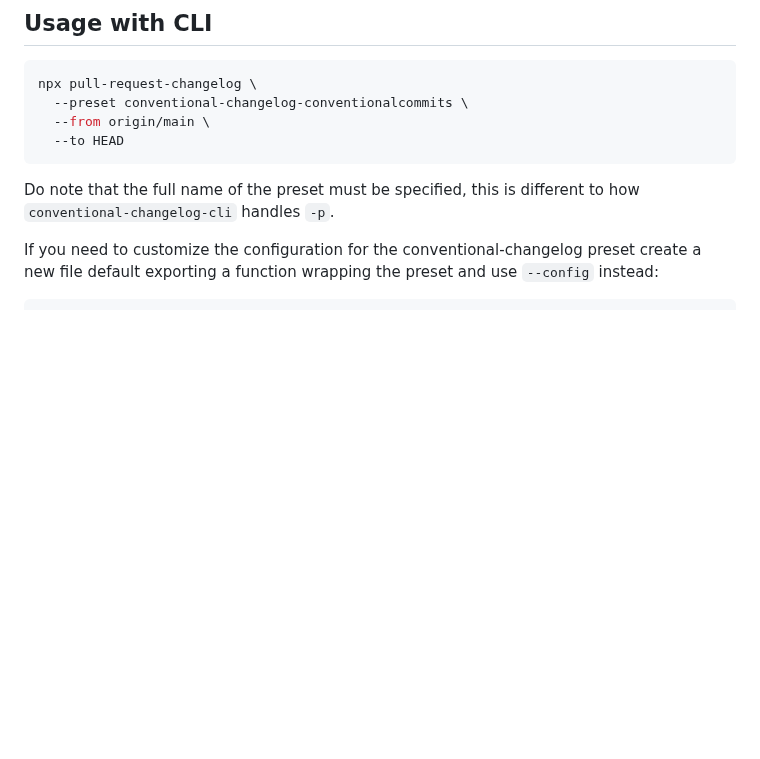
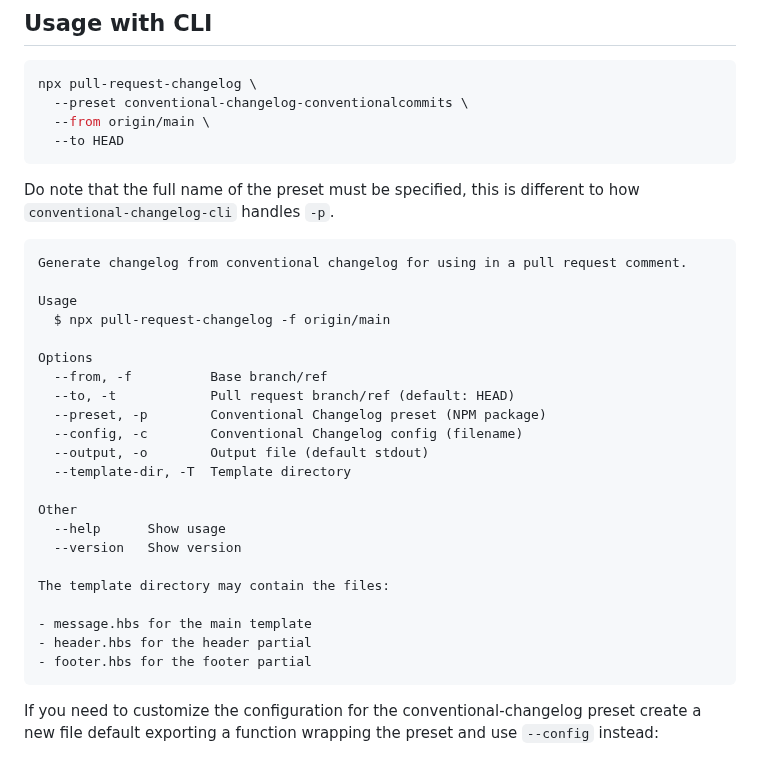
Before and after one commit to ext/pull-request-changelog, a Markdown page: README.md, the part around one of its changes. Drawn GitHub-style; blank space fills up the shorter version.

````diff
--- a/README.md
+++ b/README.md
@@ -44,3 +60,31 @@ npx pull-request-changelog \
 ```
 
 Do note that the full name of the preset must be specified, this is different to how `conventional-changelog-cli` handles `-p`.
+
+<!-- CLI USAGE BEGIN -->
+
+```plaintext
+Generate changelog from conventional changelog for using in a pull request comment.
+
+Usage
+  $ npx pull-request-changelog -f origin/main
+
+Options
+  --from, -f          Base branch/ref
+  --to, -t            Pull request branch/ref (default: HEAD)
+  --preset, -p        Conventional Changelog preset (NPM package)
+  --config, -c        Conventional Changelog config (filename)
+  --output, -o        Output file (default stdout)
+  --template-dir, -T  Template directory
+
+Other
+  --help      Show usage
+  --version   Show version
+
+The template directory may contain the files:
+
+- message.hbs for the main template
+- header.hbs for the header partial
+- footer.hbs for the footer partial
+```
+
````
Also changed, not shown: other parts of README.md (+33 -16 lines), example-comment.png (added), 4 other files.
